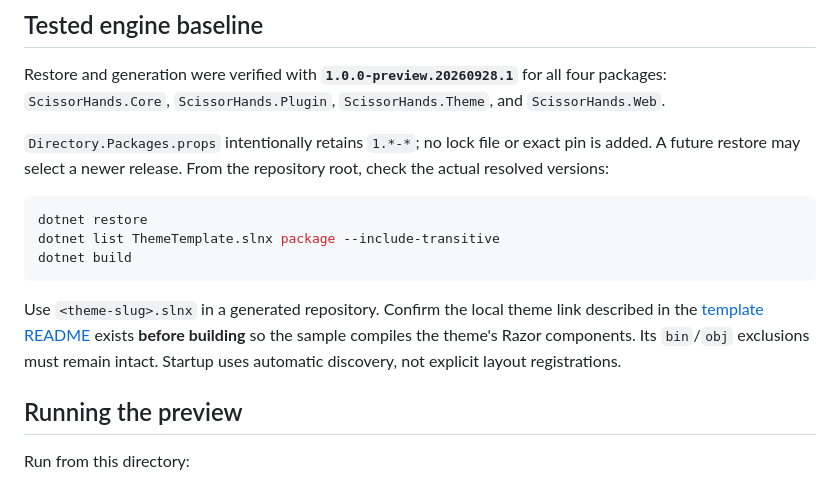
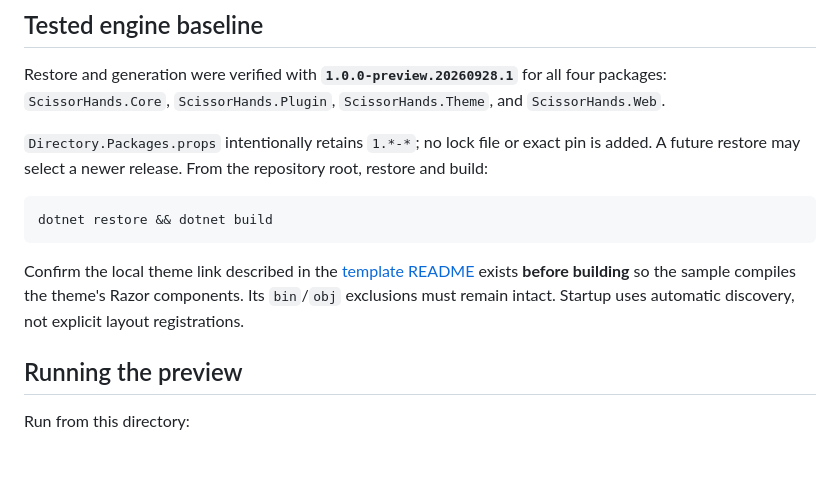
Before and after one commit to getscissorhands/theme-template, a Markdown page: sample/README.md, the part around the change. Drawn GitHub-style; blank space fills up the shorter version.

Commit message:
docs(sample): simplify restore and build instructions
Co-authored-by: Copilot App <223556219+Copilot@users.noreply.github.com>

````diff
--- a/sample/README.md
+++ b/sample/README.md
@@ -6,15 +6,13 @@ This project provides an end-to-end preview using the NuGet.org engine packages
 
 Restore and generation were verified with **`1.0.0-preview.20260928.1`** for all four packages: `ScissorHands.Core`, `ScissorHands.Plugin`, `ScissorHands.Theme`, and `ScissorHands.Web`.
 
-`Directory.Packages.props` intentionally retains `1.*-*`; no lock file or exact pin is added. A future restore may select a newer release. From the repository root, check the actual resolved versions:
+`Directory.Packages.props` intentionally retains `1.*-*`; no lock file or exact pin is added. A future restore may select a newer release. From the repository root, restore and build:
 
 ```bash
-dotnet restore
-dotnet list ThemeTemplate.slnx package --include-transitive
-dotnet build
+dotnet restore && dotnet build
 ```
 
-Use `<theme-slug>.slnx` in a generated repository. Confirm the local theme link described in the [template README](../README.md) exists **before building** so the sample compiles the theme's Razor components. Its `bin`/`obj` exclusions must remain intact. Startup uses automatic discovery, not explicit layout registrations.
+Confirm the local theme link described in the [template README](../README.md) exists **before building** so the sample compiles the theme's Razor components. Its `bin`/`obj` exclusions must remain intact. Startup uses automatic discovery, not explicit layout registrations.
 
 ## Running the preview
 
````
